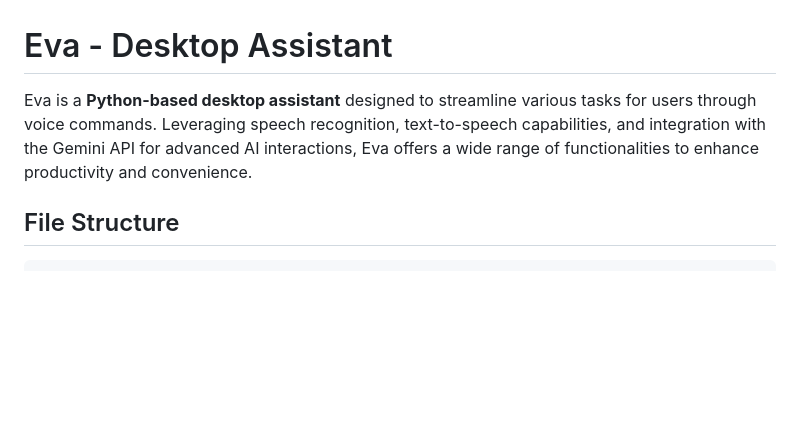
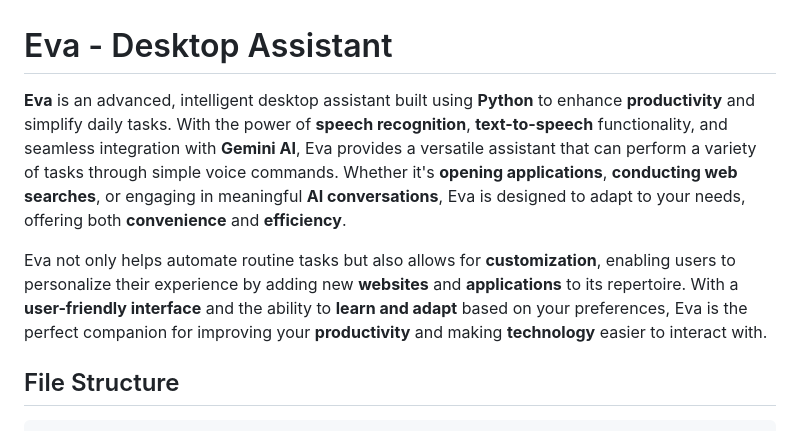
Before and after one commit to gupta-v/Eva, a Markdown page: README.md, the part around the change. GitHub-like rendering; blank space fills up the shorter version.

```diff
--- a/README.md
+++ b/README.md
@@ -1,6 +1,8 @@
 # Eva - Desktop Assistant
 
-Eva is a **Python-based desktop assistant** designed to streamline various tasks for users through voice commands. Leveraging speech recognition, text-to-speech capabilities, and integration with the Gemini API for advanced AI interactions, Eva offers a wide range of functionalities to enhance productivity and convenience.
+**Eva** is an advanced, intelligent desktop assistant built using **Python** to enhance **productivity** and simplify daily tasks. With the power of **speech recognition**, **text-to-speech** functionality, and seamless integration with **Gemini AI**, Eva provides a versatile assistant that can perform a variety of tasks through simple voice commands. Whether it's **opening applications**, **conducting web searches**, or engaging in meaningful **AI conversations**, Eva is designed to adapt to your needs, offering both **convenience** and **efficiency**.
+
+Eva not only helps automate routine tasks but also allows for **customization**, enabling users to personalize their experience by adding new **websites** and **applications** to its repertoire. With a **user-friendly interface** and the ability to **learn and adapt** based on your preferences, Eva is the perfect companion for improving your **productivity** and making **technology** easier to interact with.
 
 ## File Structure
 
```
